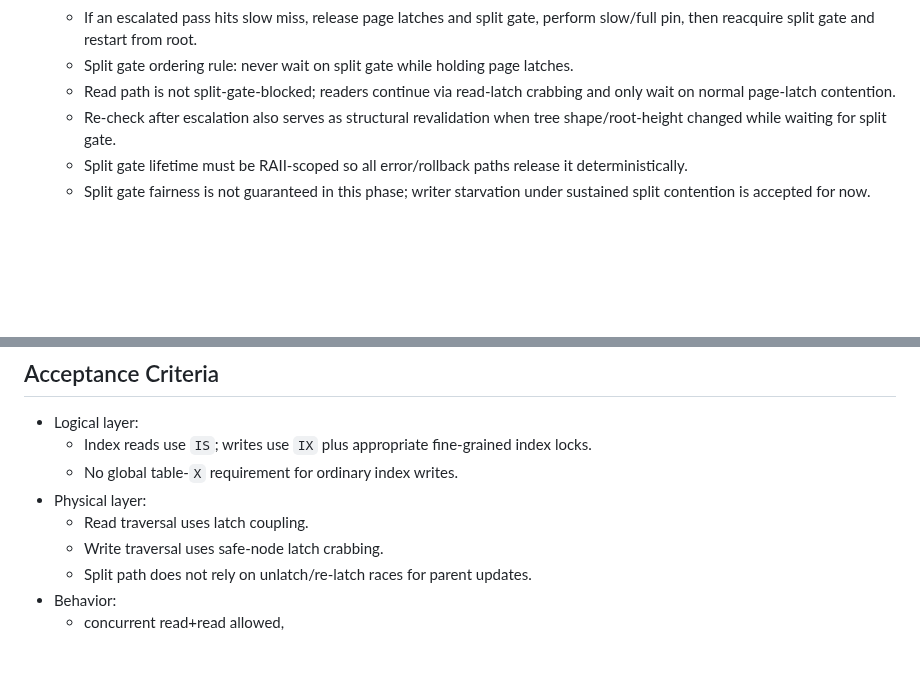
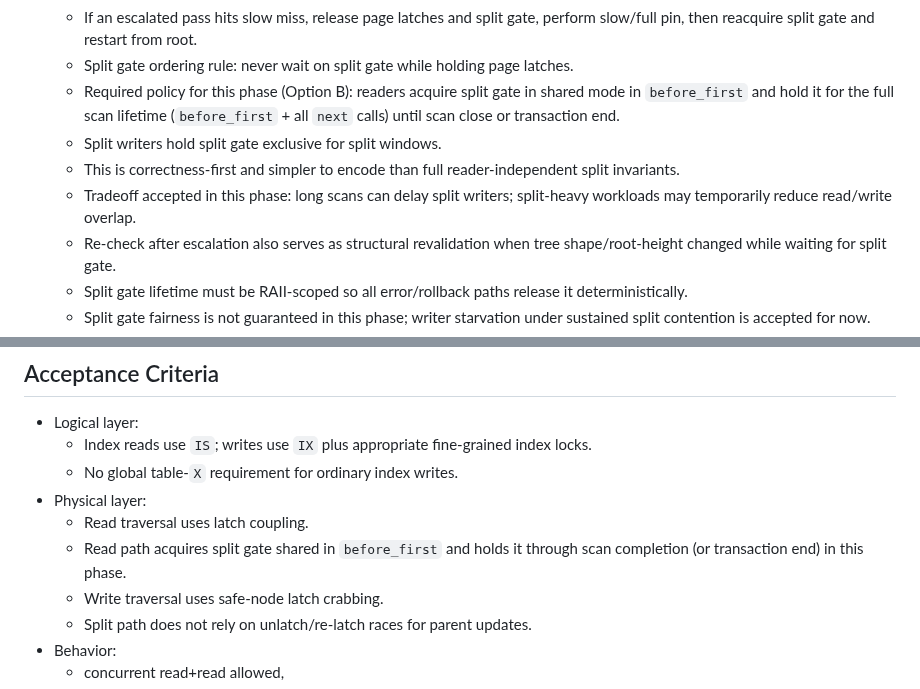
Before and after one commit to redixhumayun/simpledb, a Markdown page: docs/btree_concurrency_plan.md, 2 parts joined by grey strips. GitHub-like rendering; blank space fills up the shorter version.

```diff
--- a/docs/btree_concurrency_plan.md
+++ b/docs/btree_concurrency_plan.md
@@ -188,7 +207,10 @@ This needs new internal helpers that return guard-carrying traversal state inste
     5. release page latches, then release split gate.
   - If an escalated pass hits slow miss, release page latches and split gate, perform slow/full pin, then reacquire split gate and restart from root.
   - Split gate ordering rule: never wait on split gate while holding page latches.
-  - Read path is not split-gate-blocked; readers continue via read-latch crabbing and only wait on normal page-latch contention.
+  - Required policy for this phase (Option B): readers acquire split gate in shared mode in `before_first` and hold it for the full scan lifetime (`before_first` + all `next` calls) until scan close or transaction end.
+  - Split writers hold split gate exclusive for split windows.
+  - This is correctness-first and simpler to encode than full reader-independent split invariants.
+  - Tradeoff accepted in this phase: long scans can delay split writers; split-heavy workloads may temporarily reduce read/write overlap.
   - Re-check after escalation also serves as structural revalidation when tree shape/root-height changed while waiting for split gate.
   - Split gate lifetime must be RAII-scoped so all error/rollback paths release it deterministically.
   - Split gate fairness is not guaranteed in this phase; writer starvation under sustained split contention is accepted for now.
@@ -713,6 +753,7 @@ impl Index for BTreeIndex {
   - No global table-`X` requirement for ordinary index writes.
 - Physical layer:
   - Read traversal uses latch coupling.
+  - Read path acquires split gate shared in `before_first` and holds it through scan completion (or transaction end) in this phase.
   - Write traversal uses safe-node latch crabbing.
   - Split path does not rely on unlatch/re-latch races for parent updates.
 - Behavior:
```
Also changed, not shown: other parts of docs/btree_concurrency_plan.md (+37 -0 lines).
